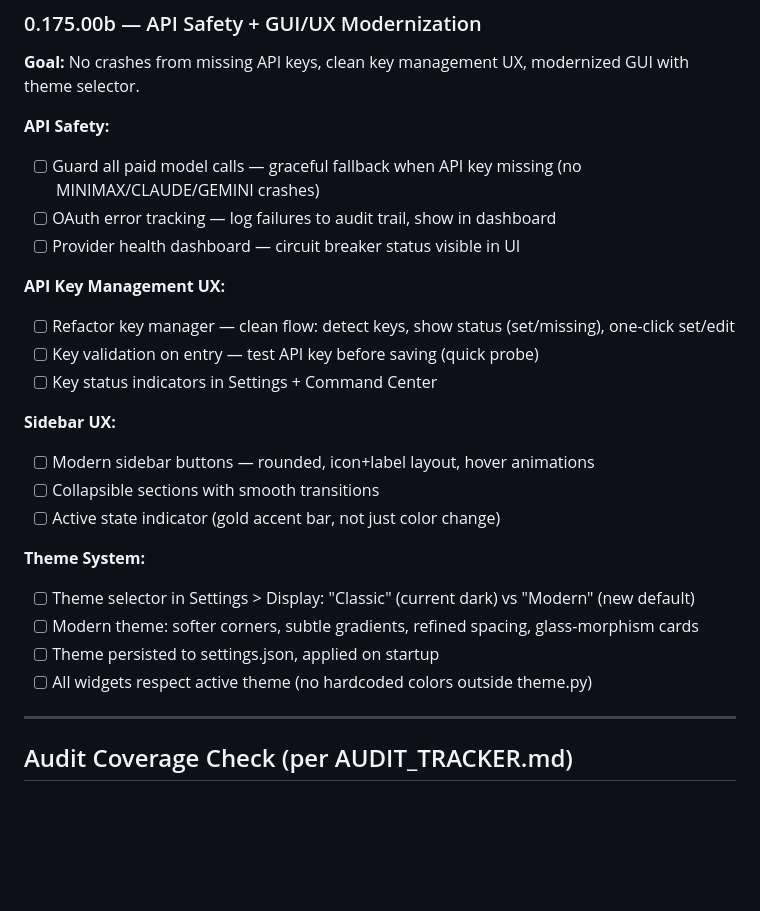
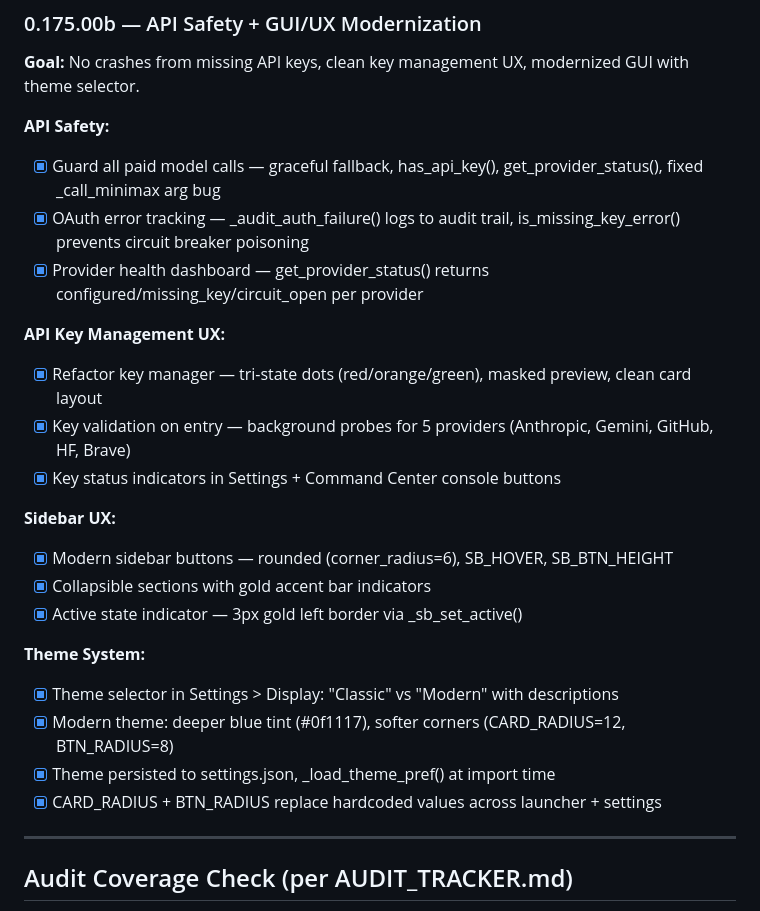
Before and after one commit to SwiftWing21/BigEd, a Markdown page: ROADMAP.md, the part around the change. Rendered like a GitHub page; blank space fills up the shorter version.

Commit message:
fix: mark 0.175.00b roadmap items DONE (13 items)
API safety, theme system, sidebar UX, key validation all checked.
363 checked, 6 remaining (S-tier 0.180.00b — implementing now).

Co-Authored-By: Claude Opus 4.6 (1M context) <noreply@anthropic.com>

```diff
--- a/ROADMAP.md
+++ b/ROADMAP.md
@@ -1373,25 +1373,25 @@ Completed 2026-03-22. Three new skill systems:
 **Goal:** No crashes from missing API keys, clean key management UX, modernized GUI with theme selector.
 
 **API Safety:**
-- [ ] Guard all paid model calls — graceful fallback when API key missing (no MINIMAX/CLAUDE/GEMINI crashes)
-- [ ] OAuth error tracking — log failures to audit trail, show in dashboard
-- [ ] Provider health dashboard — circuit breaker status visible in UI
+- [x] Guard all paid model calls — graceful fallback, has_api_key(), get_provider_status(), fixed _call_minimax arg bug
+- [x] OAuth error tracking — _audit_auth_failure() logs to audit trail, is_missing_key_error() prevents circuit breaker poisoning
+- [x] Provider health dashboard — get_provider_status() returns configured/missing_key/circuit_open per provider
 
 **API Key Management UX:**
-- [ ] Refactor key manager — clean flow: detect keys, show status (set/missing), one-click set/edit
-- [ ] Key validation on entry — test API key before saving (quick probe)
-- [ ] Key status indicators in Settings + Command Center
+- [x] Refactor key manager — tri-state dots (red/orange/green), masked preview, clean card layout
+- [x] Key validation on entry — background probes for 5 providers (Anthropic, Gemini, GitHub, HF, Brave)
+- [x] Key status indicators in Settings + Command Center console buttons
 
 **Sidebar UX:**
-- [ ] Modern sidebar buttons — rounded, icon+label layout, hover animations
-- [ ] Collapsible sections with smooth transitions
-- [ ] Active state indicator (gold accent bar, not just color change)
+- [x] Modern sidebar buttons — rounded (corner_radius=6), SB_HOVER, SB_BTN_HEIGHT
+- [x] Collapsible sections with gold accent bar indicators
+- [x] Active state indicator — 3px gold left border via _sb_set_active()
 
 **Theme System:**
-- [ ] Theme selector in Settings > Display: "Classic" (current dark) vs "Modern" (new default)
-- [ ] Modern theme: softer corners, subtle gradients, refined spacing, glass-morphism cards
-- [ ] Theme persisted to settings.json, applied on startup
-- [ ] All widgets respect active theme (no hardcoded colors outside theme.py)
+- [x] Theme selector in Settings > Display: "Classic" vs "Modern" with descriptions
+- [x] Modern theme: deeper blue tint (#0f1117), softer corners (CARD_RADIUS=12, BTN_RADIUS=8)
+- [x] Theme persisted to settings.json, _load_theme_pref() at import time
+- [x] CARD_RADIUS + BTN_RADIUS replace hardcoded values across launcher + settings
 
 ---
 
```
